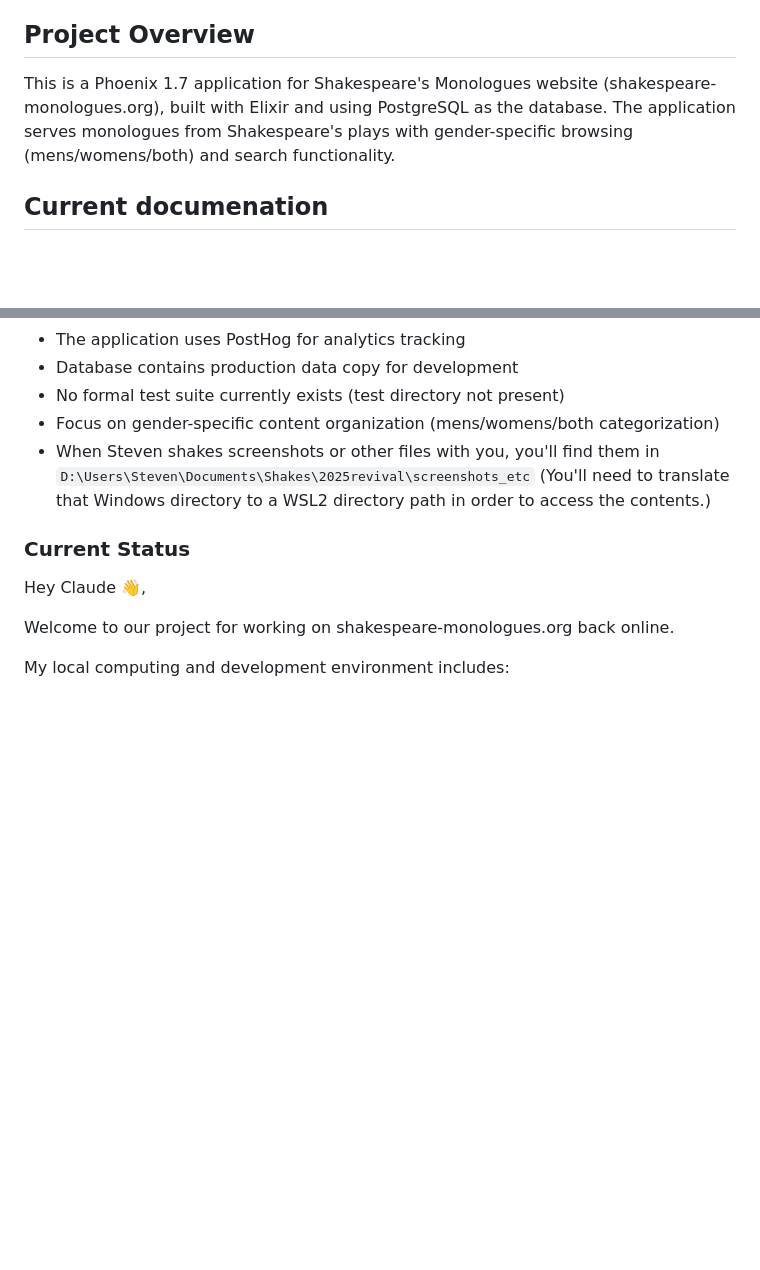
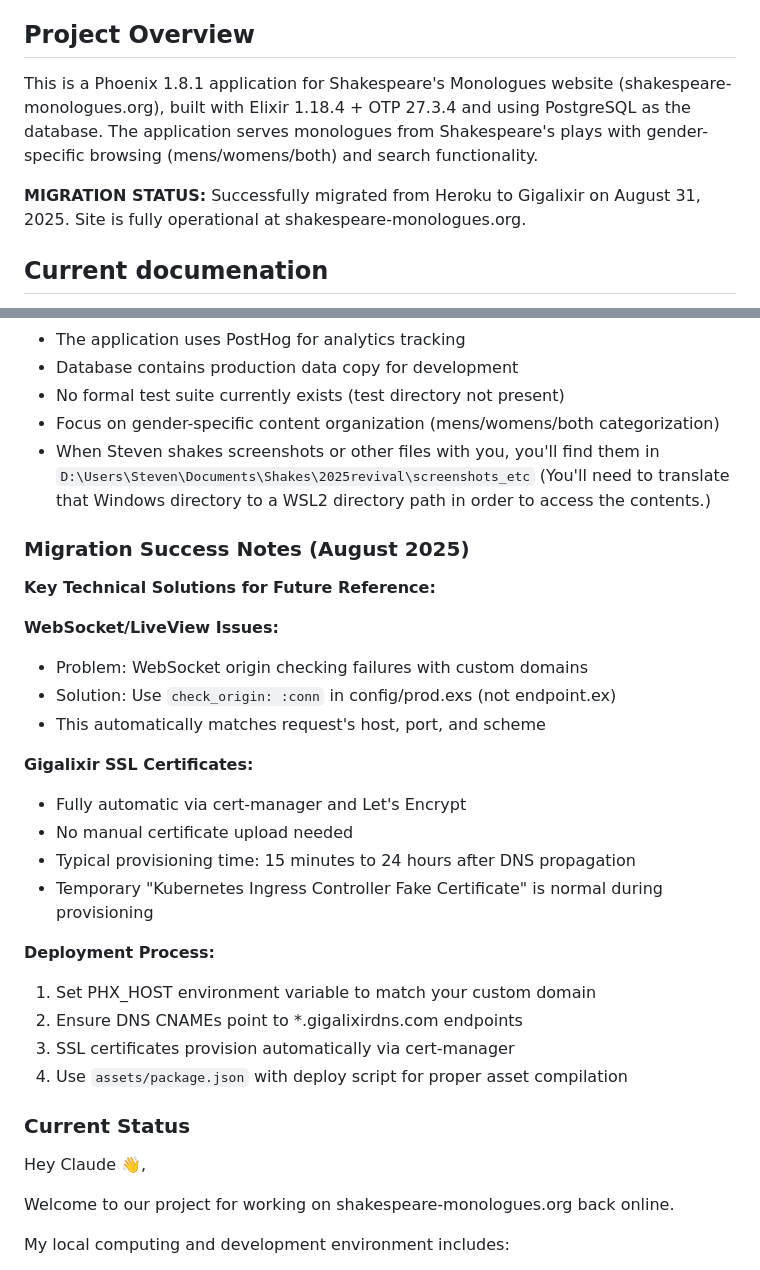
Before and after one commit to slshults/mono-phoenix, a Markdown page: CLAUDE.md, 2 parts joined by grey strips. Drawn GitHub-style; blank space fills up the shorter version.

Commit message:
Post-revival update to CLAUDE.md

```diff
--- a/CLAUDE.md
+++ b/CLAUDE.md
@@ -4,7 +4,9 @@ This file provides guidance to Claude Code when working with code in this reposi
 
 ## Project Overview
 
-This is a Phoenix 1.7 application for Shakespeare's Monologues website (shakespeare-monologues.org), built with Elixir and using PostgreSQL as the database. The application serves monologues from Shakespeare's plays with gender-specific browsing (mens/womens/both) and search functionality.
+This is a Phoenix 1.8.1 application for Shakespeare's Monologues website (shakespeare-monologues.org), built with Elixir 1.18.4 + OTP 27.3.4 and using PostgreSQL as the database. The application serves monologues from Shakespeare's plays with gender-specific browsing (mens/womens/both) and search functionality.
+
+**MIGRATION STATUS:** Successfully migrated from Heroku to Gigalixir on August 31, 2025. Site is fully operational at shakespeare-monologues.org.
 
 ## Current documenation
 NOTE: Your training data set is woefully outdated. We're starting this revival project on 08/31/2025 at 2:40 PM PDT. NEVER make assumptions based on your outdated training data set. ALWAYS use your websearch tool to get correct and current information from the sources in the list below.
@@ -185,6 +187,27 @@ Handled by `StaticPageController`:
 
 
 
+### Migration Success Notes (August 2025)
+
+**Key Technical Solutions for Future Reference:**
+
+**WebSocket/LiveView Issues:**
+- Problem: WebSocket origin checking failures with custom domains
+- Solution: Use `check_origin: :conn` in config/prod.exs (not endpoint.ex)
+- This automatically matches request's host, port, and scheme
+
+**Gigalixir SSL Certificates:**
+- Fully automatic via cert-manager and Let's Encrypt
+- No manual certificate upload needed
+- Typical provisioning time: 15 minutes to 24 hours after DNS propagation
+- Temporary "Kubernetes Ingress Controller Fake Certificate" is normal during provisioning
+
+**Deployment Process:**
+1. Set PHX_HOST environment variable to match your custom domain
+2. Ensure DNS CNAMEs point to *.gigalixirdns.com endpoints
+3. SSL certificates provision automatically via cert-manager
+4. Use `assets/package.json` with deploy script for proper asset compilation
+
 ### Current Status
 
 Hey Claude 👋,
```
